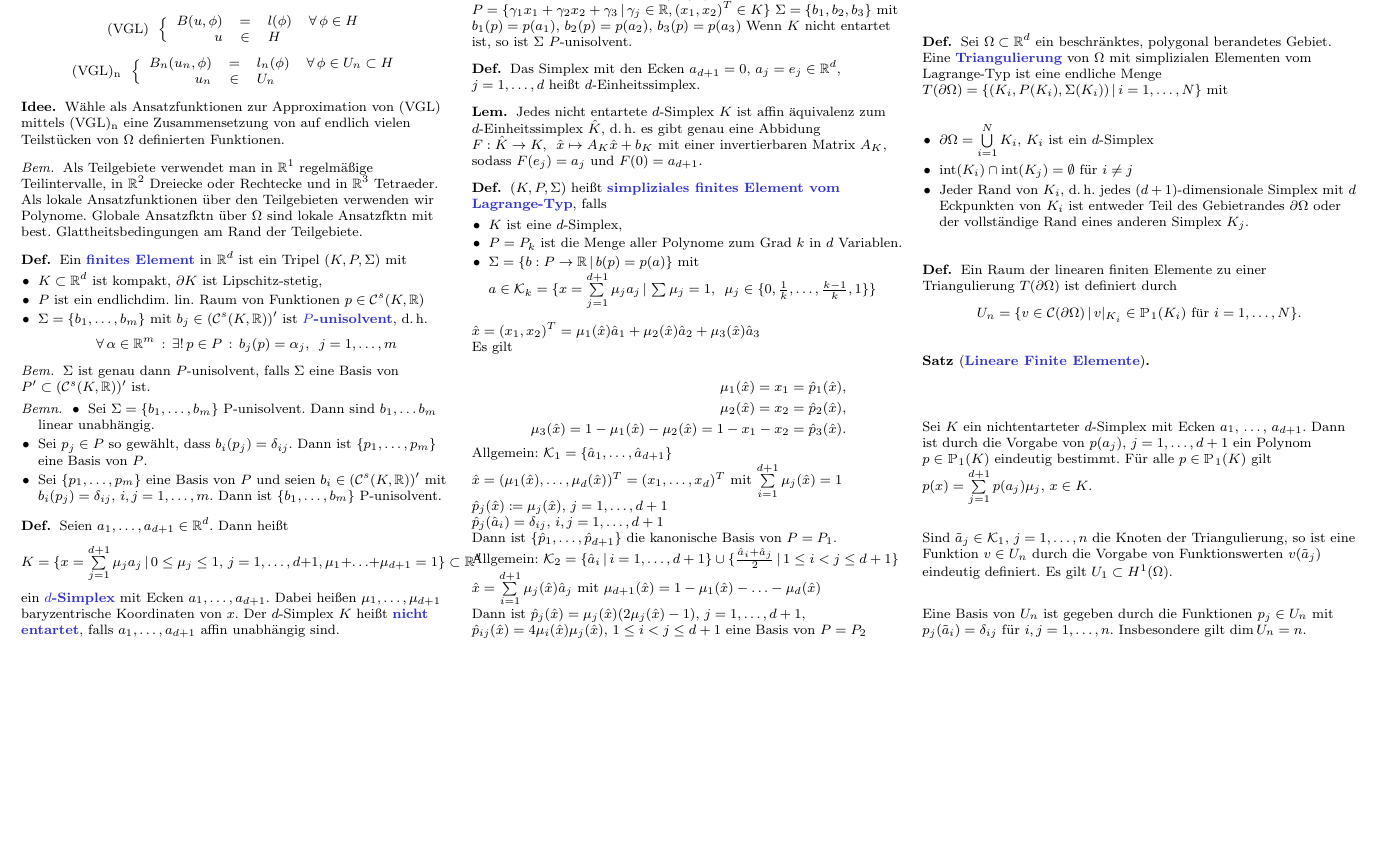
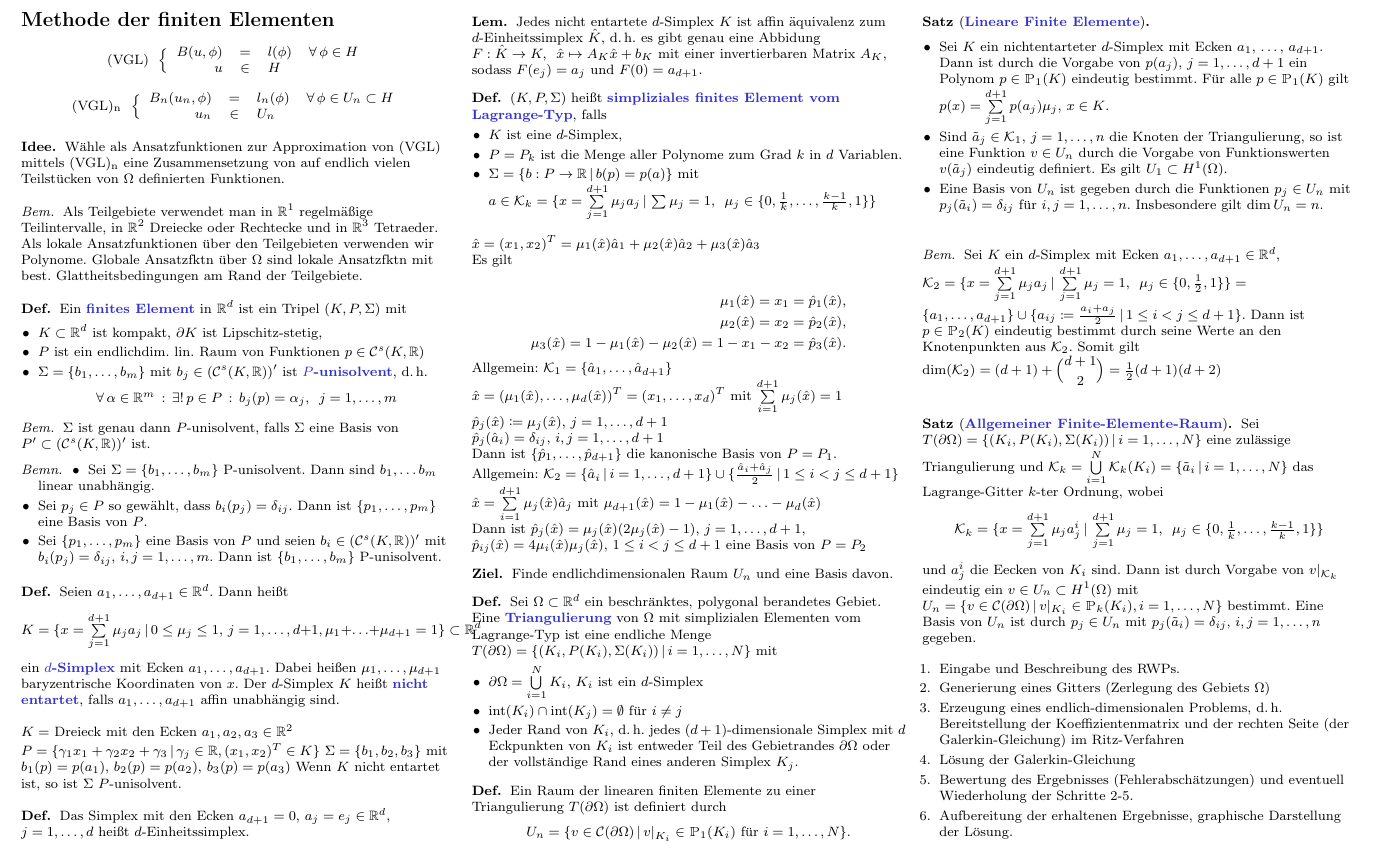
Before and after one commit to timjb/uni-spicker, a LaTeX document (numerik-pdes.tex): part of page 7 of 7, cut so that both start at the same text, the shorter picture padded with empty space. The pictures show the PDF file numerik-pdes.pdf that the author committed with the source.

Commit message:
Numerik-von-PDEs: Vorlesung vom 21.12.2015 (roh)

```diff
--- a/numerik-pdes.tex
+++ b/numerik-pdes.tex
@@ -1883,7 +1883,40 @@ eine Basis von $P = P_2$
     Es gilt $U_1 \subset H^1(\Omega)$.
     \item Eine Basis von $U_n$ ist gegeben durch die Funktionen $p_j \in U_n$ mit $p_j(\tilde{a}_i) = \delta_{ij}$ für $i, j = 1, \ldots, n$.
     Insbesondere gilt $\dim U_n = n$.
-  \end{item}
-\end{satz}
+  \end{itemize}
+\end{satz}
+
+% Vorlesung vom 21.12.2015
+
+% ausgelassen: Beispiel
+
+\begin{bem}
+  Sei $K$ ein $d$-Simplex mit Ecken $a_1, \ldots, a_{d+1} \in \R^d$, $\mathcal{K}_2 = \Set{x = \sum_{j=1}^{d+1} \mu_j a_j}{\sum_{j=1}^{d+1} \mu_j = 1, \enspace \mu_j \in \{ 0, \tfrac{1}{2}, 1 \}} = \{ a_1, \ldots, a_{d+1} \} \cup \Set{a_{ij} \coloneqq \tfrac{a_i + a_j}{2}}{1 \leq i < j \leq d+1}$.
+  Dann ist $p \in \Poly_2(K)$ eindeutig bestimmt durch seine Werte an den Knotenpunkten aus $\mathcal{K}_2$.
+  Somit gilt $\dim(\mathcal{K}_2) = (d+1) + \binom{d+1}{2} = \tfrac{1}{2} (d+1) (d+2)$
+\end{bem}
+
+\begin{satz}[\emph{Allgemeiner Finite-Elemente-Raum}]
+  Sei $T(\bOmega) = \Set{(K_i, P(K_i), \Sigma(K_i))}{i = 1, \ldots, N}$ eine zulässige Triangulierung und $\mathcal{K}_k = \bigcup_{i=1}^N \mathcal{K}_k(K_i) = \Set{\tilde{a}_i}{i = 1, \ldots, N}$ das Lagrange-Gitter $k$-ter Ordnung, wobei
+  \[
+    \mathcal{K}_k = \Set{x = \sum_{j=1}^{d+1} \mu_j a_j^i}{\sum_{j=1}^{d+1} \mu_j = 1, \enspace \mu_j \in \{ 0, \tfrac{1}{k}, \ldots, \tfrac{k-1}{k}, 1 \}}
+  \]
+  und $a_j^i$ die Eecken von $K_i$ sind.
+  Dann ist durch Vorgabe von $v|_{\mathcal{K}_k}$ eindeutig ein $v \in U_n \subset H^1(\Omega)$ mit $U_n = \Set{v \in \Cont(\bOmega)}{v|_{K_i} \in \Poly_k(K_i), i = 1, \ldots, N}$ bestimmt.
+  Eine Basis von $U_n$ ist durch $p_j \in U_n$ mit $p_j(\tilde{a}_i) = \delta_{ij}$, $i, j = 1, \ldots, n$ gegeben.
+\end{satz}
+
+% §5.3 Realisierung der Finite-Elemente-Methode
+
+\begin{enumerate}
+  \item Eingabe und Beschreibung des RWPs.
+  \item Generierung eines Gitters (Zerlegung des Gebiets $\Omega$)
+  \item Erzeugung eines endlich-dimensionalen Problems, \dh{} Bereitstellung der Koeffizientenmatrix und der rechten Seite (der Galerkin-Gleichung) im Ritz-Verfahren
+  \item Lösung der Galerkin-Gleichung
+  \item Bewertung des Ergebnisses (Fehlerabschätzungen) und eventuell Wiederholung der Schritte 2-5.
+  \item Aufbereitung der erhaltenen Ergebnisse, graphische Darstellung der Lösung.
+\end{enumerate}
+
+
 
 \end{document}
```
Also changed, not shown: numerik-pdes.pdf, numerik-pdes.tex (2 more changed lines).
